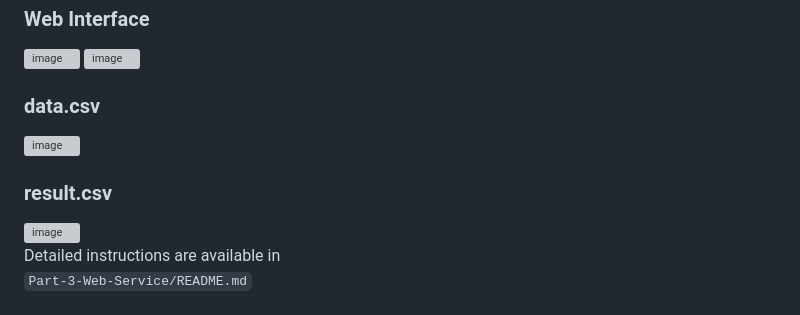
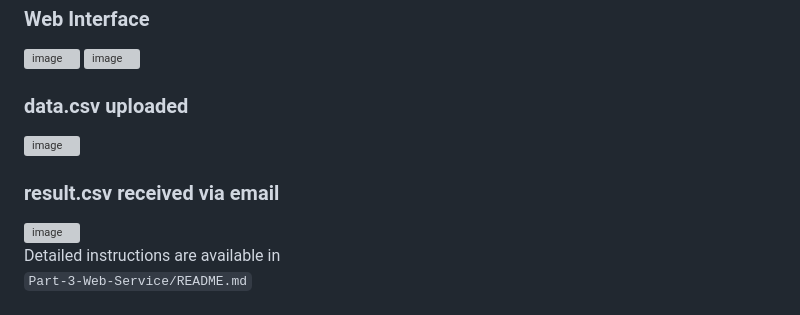
Before and after one commit to Khushveer-Kaur/UCS654_TOPSIS-Assignment_Khushveer_102303327, a Markdown page: README.md, the part around one of its changes. GitHub-like rendering; grey boxes are pictures that could not be loaded.

```diff
--- a/README.md
+++ b/README.md
@@ -133,10 +140,10 @@ Detailed instructions are available in
 
 <img width="388" height="127" alt="image" src="https://github.com/user-attachments/assets/40523c8e-994e-47c3-8019-9e5818a13266" />
 
-### data.csv
+### data.csv uploaded
 <img width="558" height="279" alt="image" src="https://github.com/user-attachments/assets/84e9a716-c6f2-4840-806f-2dcdbbc59a1e" />
 
-### result.csv
+### result.csv received via email
 <img width="1105" height="375" alt="image" src="https://github.com/user-attachments/assets/6c51a1fc-4911-4359-ae00-0621c82459f1" />
 
 
```
Also changed, not shown: other parts of README.md (+8 -1 lines).
